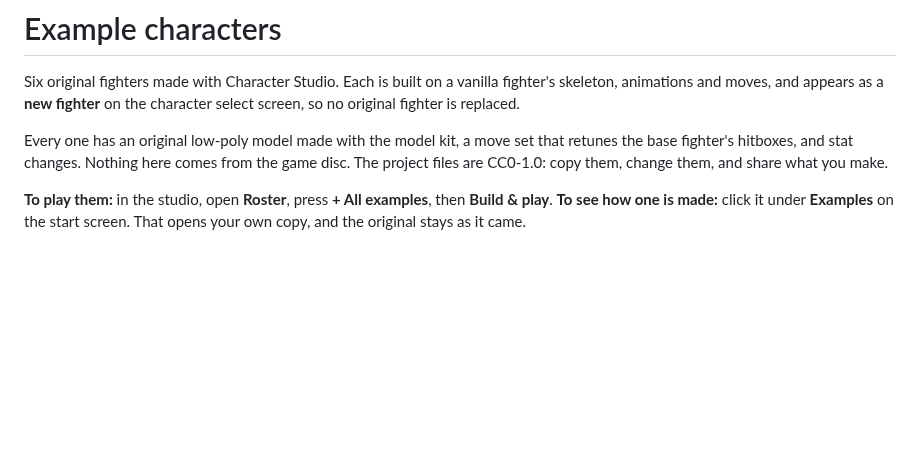
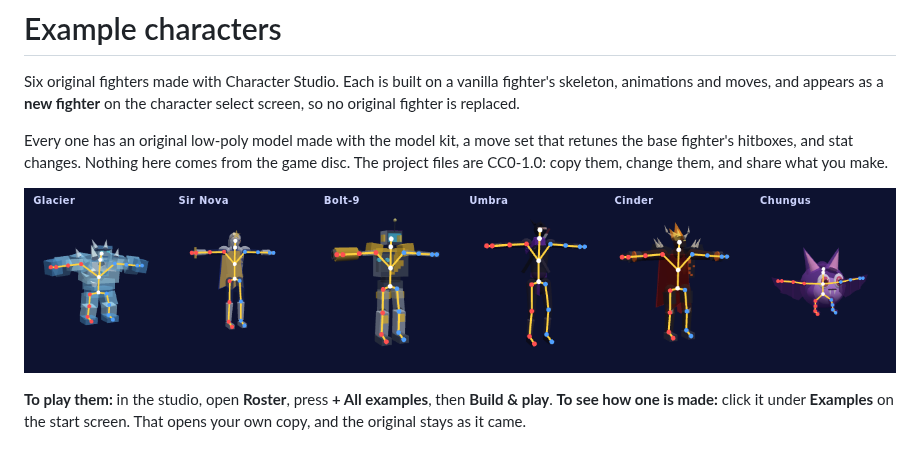
Before and after one commit to Dylan-Demolder/MeleeCharacterStudio, a Markdown page: examples/README.md, the part around the change. Drawn GitHub-style; pictures changed too: docs/images/rig-examples.png (added); blank space fills up the shorter version.

```diff
--- a/examples/README.md
+++ b/examples/README.md
@@ -7,6 +7,8 @@ original fighter is replaced.
 Every one has an original low-poly model made with the model kit, a move set that retunes the
 base fighter's hitboxes, and stat changes. Nothing here comes from the game disc. The project
 files are CC0-1.0: copy them, change them, and share what you make.
+
+![The six example characters with their skeletons](../docs/images/rig-examples.png)
 
 **To play them:** in the studio, open **Roster**, press **+ All examples**, then
 **Build & play**. **To see how one is made:** click it under **Examples** on the start screen.
```
Also changed, not shown: README.md (+6 -0 lines), docs/images/rig-glacier.png (added).
